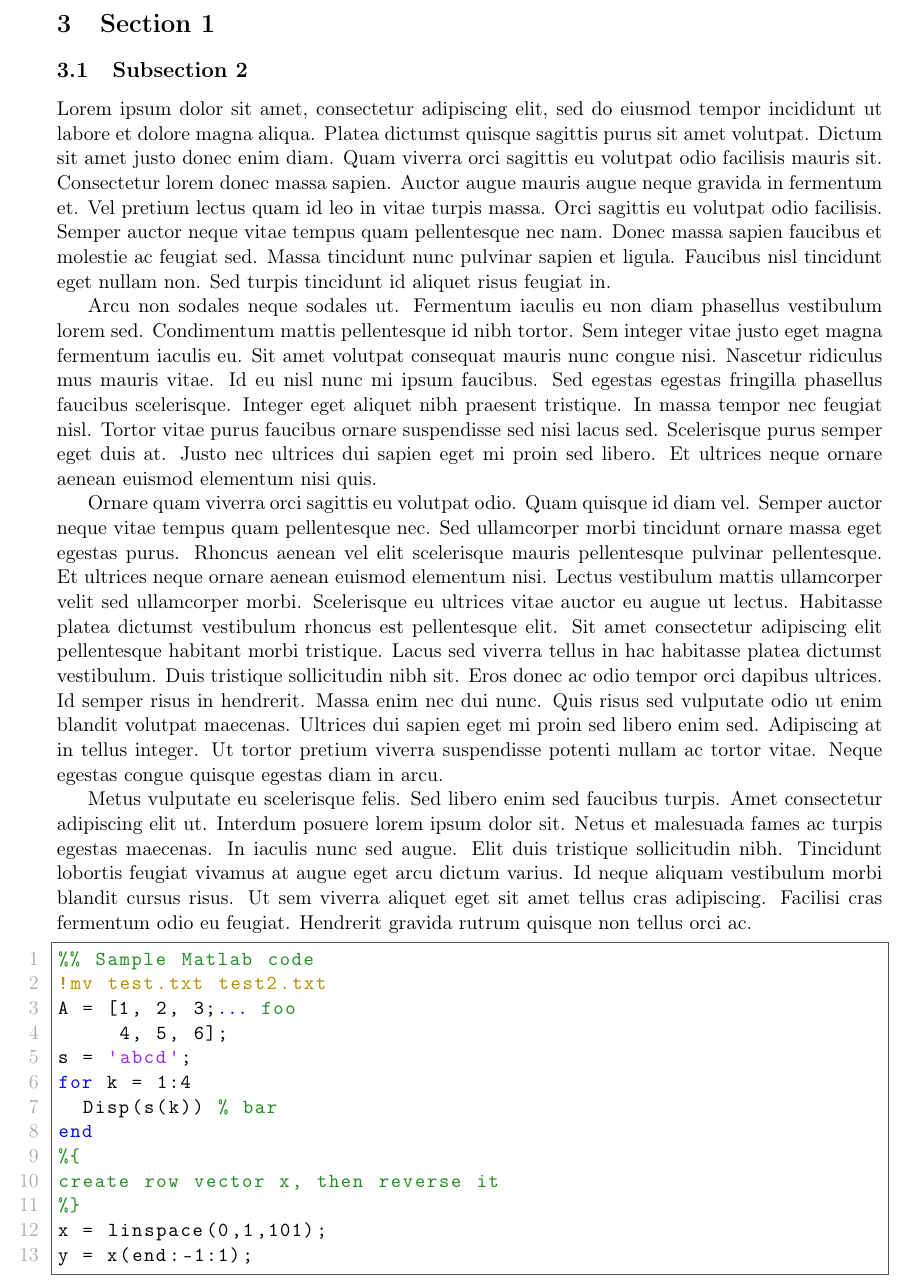
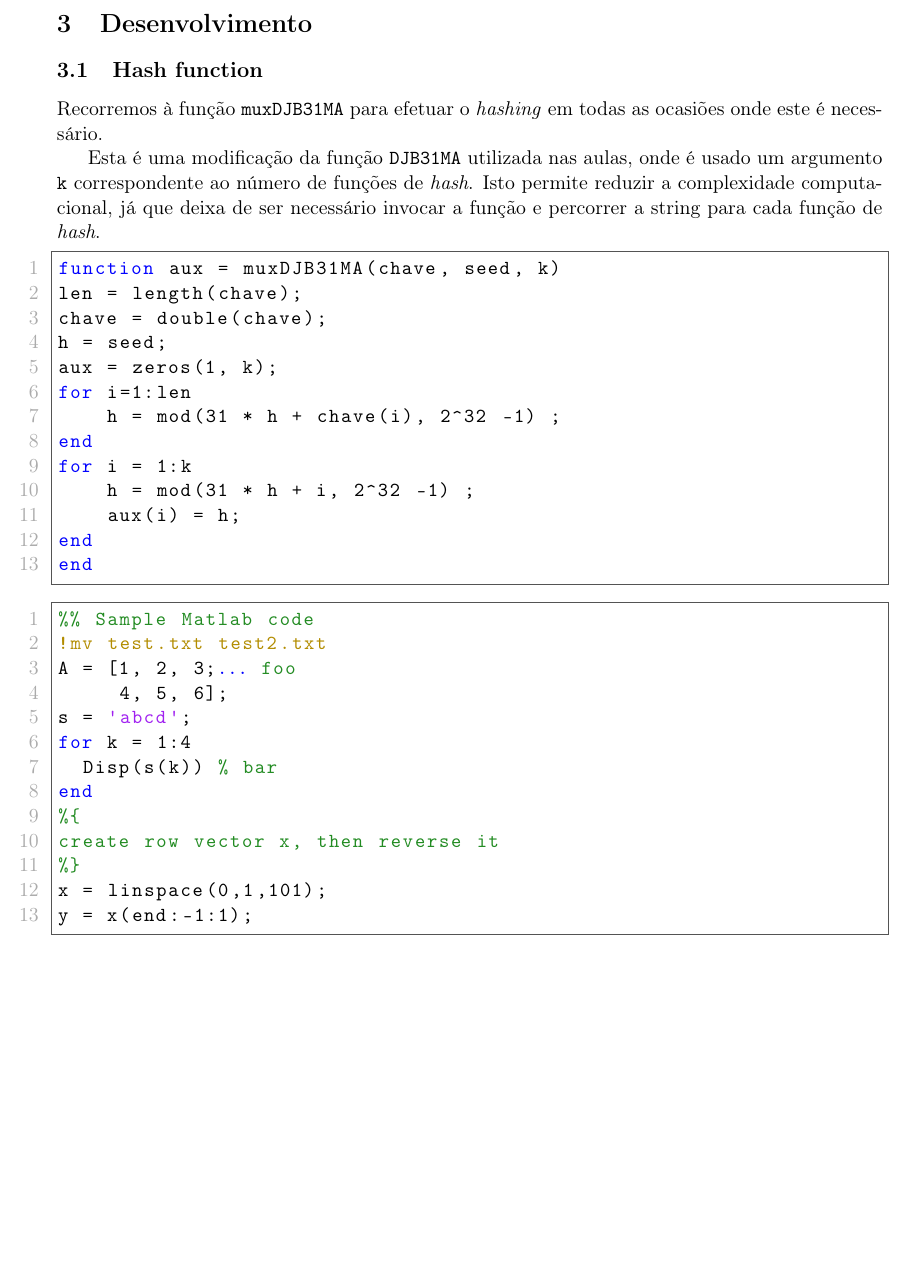
Before and after one commit to RGarrido03/MPEI, a LaTeX document (deliverable/doc/doc.tex): part of page 4 of 4, cut at the place of the change, the shorter picture padded with empty space. Compiled offline with pdfLaTeX.

Commit message:
Hash function section

```diff
--- a/deliverable/doc/doc.tex
+++ b/deliverable/doc/doc.tex
@@ -52,15 +52,28 @@ Foi-nos fornecido um ficheiro CSV (\textit{Comma-Separated Values}), \verb|movie
 Quanto à estrutura, na primeira coluna está presente o título, na segunda o ano e nas restantes os vários géneros associados ao filme.
 
 \pagebreak
-\section{Section 1}
-\subsection{Subsection 2}
-Lorem ipsum dolor sit amet, consectetur adipiscing elit, sed do eiusmod tempor incididunt ut labore et dolore magna aliqua. Platea dictumst quisque sagittis purus sit amet volutpat. Dictum sit amet justo donec enim diam. Quam viverra orci sagittis eu volutpat odio facilisis mauris sit. Consectetur lorem donec massa sapien. Auctor augue mauris augue neque gravida in fermentum et. Vel pretium lectus quam id leo in vitae turpis massa. Orci sagittis eu volutpat odio facilisis. Semper auctor neque vitae tempus quam pellentesque nec nam. Donec massa sapien faucibus et molestie ac feugiat sed. Massa tincidunt nunc pulvinar sapien et ligula. Faucibus nisl tincidunt eget nullam non. Sed turpis tincidunt id aliquet risus feugiat in.
+\section{Desenvolvimento}
+\subsection{Hash function}
+Recorremos à função \verb|muxDJB31MA| para efetuar o \textit{hashing} em todas as ocasiões onde este é necessário.
 
-Arcu non sodales neque sodales ut. Fermentum iaculis eu non diam phasellus vestibulum lorem sed. Condimentum mattis pellentesque id nibh tortor. Sem integer vitae justo eget magna fermentum iaculis eu. Sit amet volutpat consequat mauris nunc congue nisi. Nascetur ridiculus mus mauris vitae. Id eu nisl nunc mi ipsum faucibus. Sed egestas egestas fringilla phasellus faucibus scelerisque. Integer eget aliquet nibh praesent tristique. In massa tempor nec feugiat nisl. Tortor vitae purus faucibus ornare suspendisse sed nisi lacus sed. Scelerisque purus semper eget duis at. Justo nec ultrices dui sapien eget mi proin sed libero. Et ultrices neque ornare aenean euismod elementum nisi quis.
+Esta é uma modificação da função \verb|DJB31MA| utilizada nas aulas, onde é usado um argumento \verb|k| correspondente ao número de funções de \textit{hash}. Isto permite reduzir a complexidade computacional, já que deixa de ser necessário invocar a função e percorrer a string para cada função de \textit{hash}.
 
-Ornare quam viverra orci sagittis eu volutpat odio. Quam quisque id diam vel. Semper auctor neque vitae tempus quam pellentesque nec. Sed ullamcorper morbi tincidunt ornare massa eget egestas purus. Rhoncus aenean vel elit scelerisque mauris pellentesque pulvinar pellentesque. Et ultrices neque ornare aenean euismod elementum nisi. Lectus vestibulum mattis ullamcorper velit sed ullamcorper morbi. Scelerisque eu ultrices vitae auctor eu augue ut lectus. Habitasse platea dictumst vestibulum rhoncus est pellentesque elit. Sit amet consectetur adipiscing elit pellentesque habitant morbi tristique. Lacus sed viverra tellus in hac habitasse platea dictumst vestibulum. Duis tristique sollicitudin nibh sit. Eros donec ac odio tempor orci dapibus ultrices. Id semper risus in hendrerit. Massa enim nec dui nunc. Quis risus sed vulputate odio ut enim blandit volutpat maecenas. Ultrices dui sapien eget mi proin sed libero enim sed. Adipiscing at in tellus integer. Ut tortor pretium viverra suspendisse potenti nullam ac tortor vitae. Neque egestas congue quisque egestas diam in arcu.
+\begin{lstlisting}[style=Matlab-editor]
+function aux = muxDJB31MA(chave, seed, k)
+len = length(chave);
+chave = double(chave);
+h = seed;
+aux = zeros(1, k);
+for i=1:len
+    h = mod(31 * h + chave(i), 2^32 -1) ;
+end
+for i = 1:k
+    h = mod(31 * h + i, 2^32 -1) ;
+    aux(i) = h;
+end
+end
+\end{lstlisting}
 
-Metus vulputate eu scelerisque felis. Sed libero enim sed faucibus turpis. Amet consectetur adipiscing elit ut. Interdum posuere lorem ipsum dolor sit. Netus et malesuada fames ac turpis egestas maecenas. In iaculis nunc sed augue. Elit duis tristique sollicitudin nibh. Tincidunt lobortis feugiat vivamus at augue eget arcu dictum varius. Id neque aliquam vestibulum morbi blandit cursus risus. Ut sem viverra aliquet eget sit amet tellus cras adipiscing. Facilisi cras fermentum odio eu feugiat. Hendrerit gravida rutrum quisque non tellus orci ac.
 
 \begin{lstlisting}[style=Matlab-editor]
 %% Sample Matlab code
```
